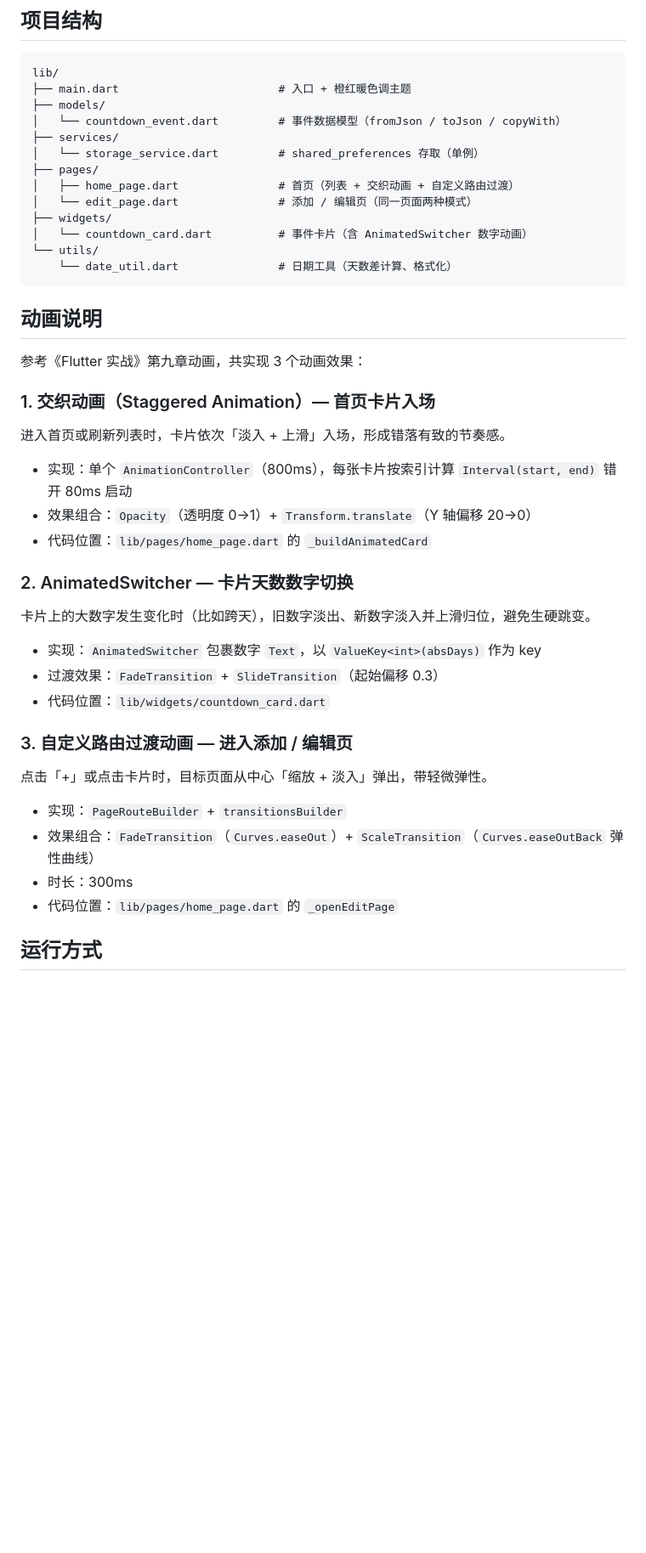
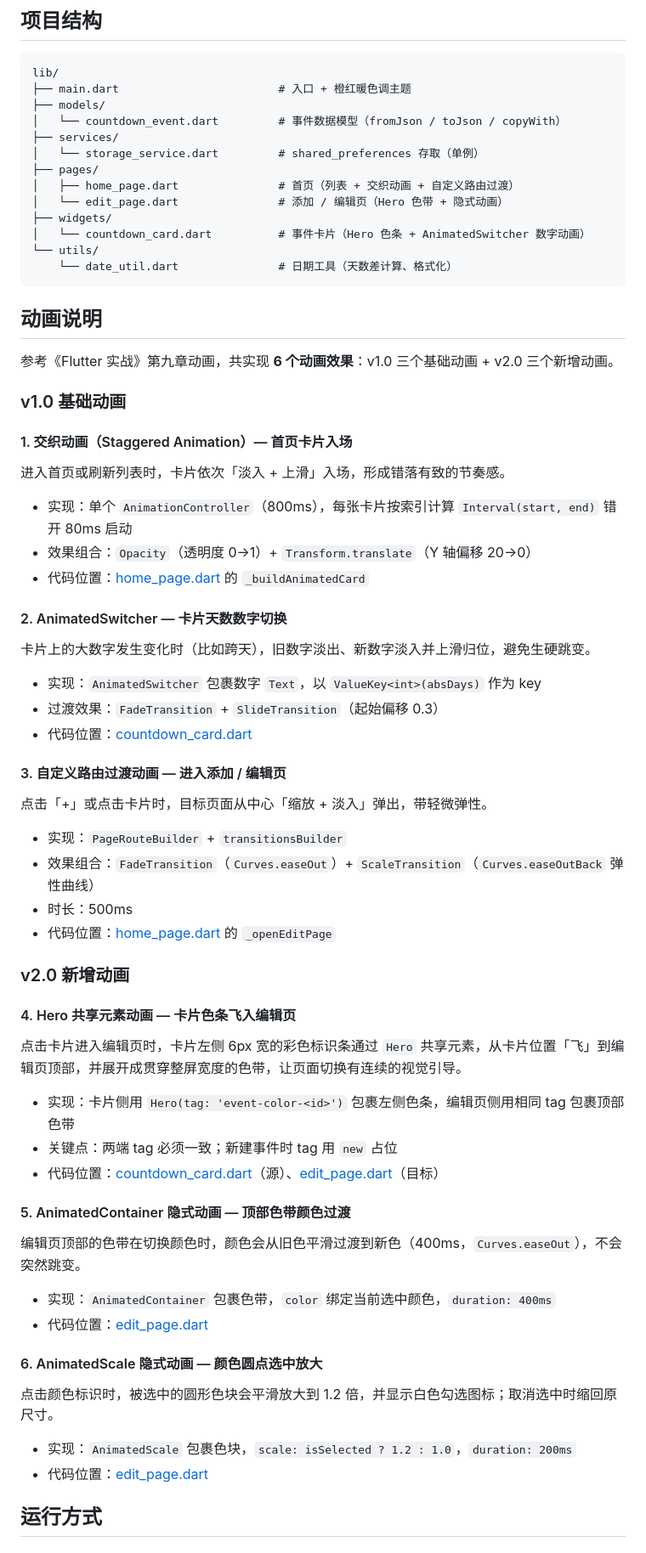
Before and after one commit to shale-orbit/countdown_day, a Markdown page: README.md, the part around one of its changes. Shown at 85% size. GitHub-like rendering; blank space fills up the shorter version.

````diff
--- a/README.md
+++ b/README.md
@@ -55,41 +87,67 @@ lib/
 │   └── storage_service.dart         # shared_preferences 存取（单例）
 ├── pages/
 │   ├── home_page.dart               # 首页（列表 + 交织动画 + 自定义路由过渡）
-│   └── edit_page.dart               # 添加 / 编辑页（同一页面两种模式）
+│   └── edit_page.dart               # 添加 / 编辑页（Hero 色带 + 隐式动画）
 ├── widgets/
-│   └── countdown_card.dart          # 事件卡片（含 AnimatedSwitcher 数字动画）
+│   └── countdown_card.dart          # 事件卡片（Hero 色条 + AnimatedSwitcher 数字动画）
 └── utils/
     └── date_util.dart               # 日期工具（天数差计算、格式化）
 ```
 
 ## 动画说明
 
-参考《Flutter 实战》第九章动画，共实现 3 个动画效果：
+参考《Flutter 实战》第九章动画，共实现 **6 个动画效果**：v1.0 三个基础动画 + v2.0 三个新增动画。
 
-### 1. 交织动画（Staggered Animation）— 首页卡片入场
+### v1.0 基础动画
+
+#### 1. 交织动画（Staggered Animation）— 首页卡片入场
 
 进入首页或刷新列表时，卡片依次「淡入 + 上滑」入场，形成错落有致的节奏感。
 
 - 实现：单个 `AnimationController`（800ms），每张卡片按索引计算 `Interval(start, end)` 错开 80ms 启动
 - 效果组合：`Opacity`（透明度 0→1）+ `Transform.translate`（Y 轴偏移 20→0）
-- 代码位置：`lib/pages/home_page.dart` 的 `_buildAnimatedCard`
+- 代码位置：[home_page.dart](lib/pages/home_page.dart) 的 `_buildAnimatedCard`
 
-### 2. AnimatedSwitcher — 卡片天数数字切换
+#### 2. AnimatedSwitcher — 卡片天数数字切换
 
 卡片上的大数字发生变化时（比如跨天），旧数字淡出、新数字淡入并上滑归位，避免生硬跳变。
 
 - 实现：`AnimatedSwitcher` 包裹数字 `Text`，以 `ValueKey<int>(absDays)` 作为 key
 - 过渡效果：`FadeTransition` + `SlideTransition`（起始偏移 0.3）
-- 代码位置：`lib/widgets/countdown_card.dart`
+- 代码位置：[countdown_card.dart](lib/widgets/countdown_card.dart)
 
-### 3. 自定义路由过渡动画 — 进入添加 / 编辑页
+#### 3. 自定义路由过渡动画 — 进入添加 / 编辑页
 
 点击「+」或点击卡片时，目标页面从中心「缩放 + 淡入」弹出，带轻微弹性。
 
 - 实现：`PageRouteBuilder` + `transitionsBuilder`
 - 效果组合：`FadeTransition`（`Curves.easeOut`）+ `ScaleTransition`（`Curves.easeOutBack` 弹性曲线）
-- 时长：300ms
-- 代码位置：`lib/pages/home_page.dart` 的 `_openEditPage`
+- 时长：500ms
+- 代码位置：[home_page.dart](lib/pages/home_page.dart) 的 `_openEditPage`
+
+### v2.0 新增动画
+
+#### 4. Hero 共享元素动画 — 卡片色条飞入编辑页
+
+点击卡片进入编辑页时，卡片左侧 6px 宽的彩色标识条通过 `Hero` 共享元素，从卡片位置「飞」到编辑页顶部，并展开成贯穿整屏宽度的色带，让页面切换有连续的视觉引导。
+
+- 实现：卡片侧用 `Hero(tag: 'event-color-<id>')` 包裹左侧色条，编辑页侧用相同 tag 包裹顶部色带
+- 关键点：两端 tag 必须一致；新建事件时 tag 用 `new` 占位
+- 代码位置：[countdown_card.dart](lib/widgets/countdown_card.dart)（源）、[edit_page.dart](lib/pages/edit_page.dart)（目标）
+
+#### 5. AnimatedContainer 隐式动画 — 顶部色带颜色过渡
+
+编辑页顶部的色带在切换颜色时，颜色会从旧色平滑过渡到新色（400ms，`Curves.easeOut`），不会突然跳变。
+
+- 实现：`AnimatedContainer` 包裹色带，`color` 绑定当前选中颜色，`duration: 400ms`
+- 代码位置：[edit_page.dart](lib/pages/edit_page.dart)
+
+#### 6. AnimatedScale 隐式动画 — 颜色圆点选中放大
+
+点击颜色标识时，被选中的圆形色块会平滑放大到 1.2 倍，并显示白色勾选图标；取消选中时缩回原尺寸。
+
+- 实现：`AnimatedScale` 包裹色块，`scale: isSelected ? 1.2 : 1.0`，`duration: 200ms`
+- 代码位置：[edit_page.dart](lib/pages/edit_page.dart)
 
 ## 运行方式
 
````
Also changed, not shown: other parts of README.md (+32 -0 lines), docs/images/edit_event.jpg (added), 5 other files.
